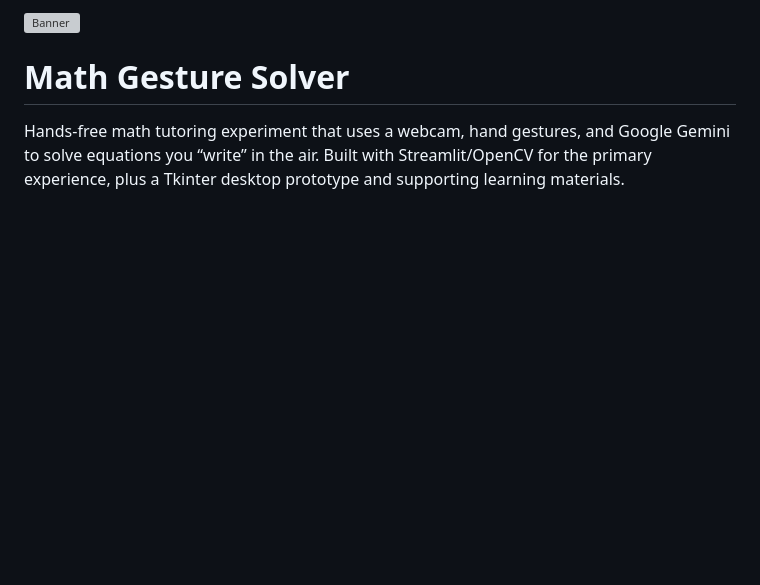
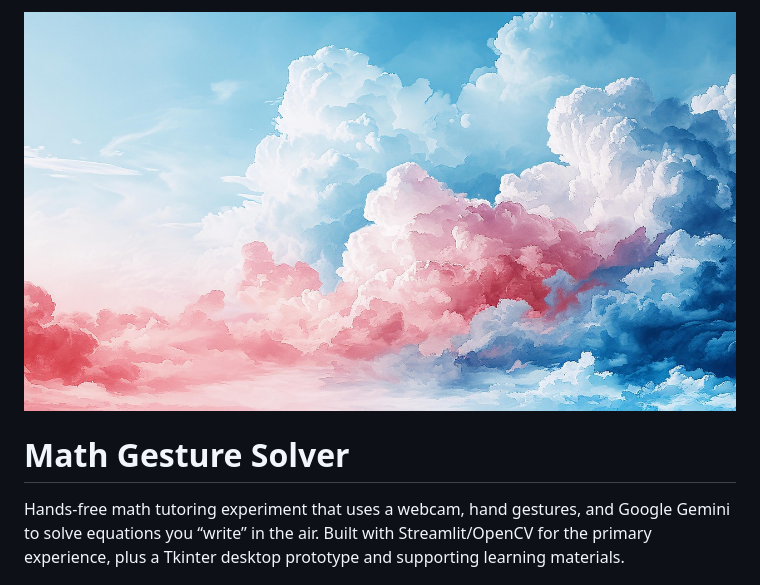
Before and after one commit to Khawaritzmi/mg_koding2025, a Markdown page: README.md, the part around the change. GitHub-like rendering; blank space fills up the shorter version; grey boxes are pictures that could not be loaded.

Commit message:
fix path banner readme

```diff
--- a/README.md
+++ b/README.md
@@ -1,4 +1,4 @@
-<img src="../assets/abner2.jpg" alt="Banner" style="width:100%; height:150px; object-fit:cover; object-position:center;" />
+<img src="assets/abner2.jpg" alt="Banner" style="width:100%; height:150px; object-fit:cover; object-position:center;" />
 
 # Math Gesture Solver
 
```
